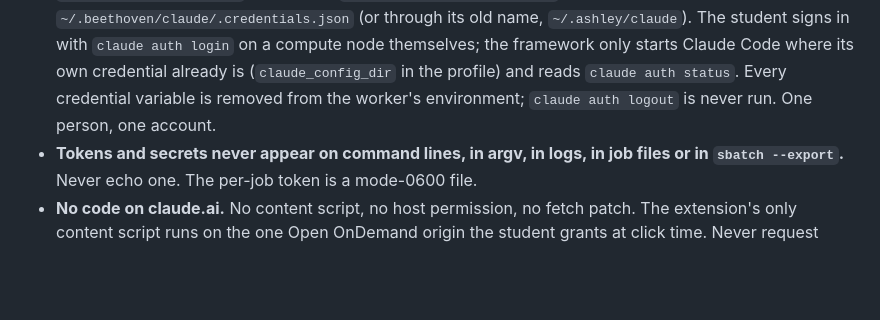
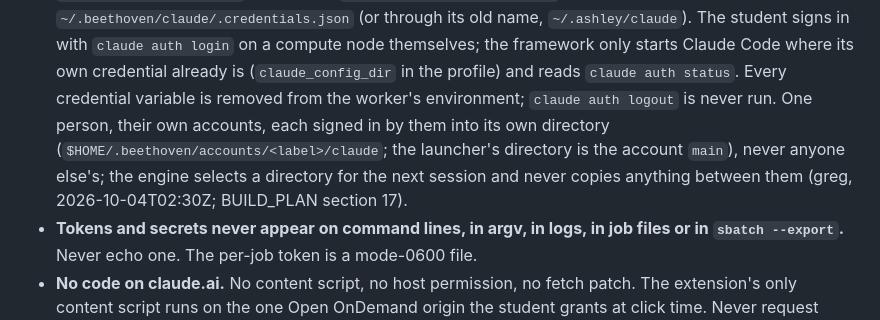
Before and after one commit to OpenSpineConsortium/beethoven-extension, a Markdown page: CLAUDE.md, the part around the change. Drawn GitHub-style; blank space fills up the shorter version.

Commit message:
CLAUDE.md: one person may sign in several of their own accounts, each in its own directory
greg decided on 2026-10-04 that several of his own Claude accounts run at once on the grid, each
signed in by him into its own directory, with nothing of ours ever reading or copying between them.
The sentence "One person, one account." is replaced by that rule; the credential rule itself is
unchanged. The design is BUILD_PLAN section 17 in the project files.

Co-Authored-By: Claude Fable 5.1 <noreply@anthropic.com>
Claude-Session: https://claude.ai/code/session_01UKfRdtryoFQbLHPV4PxCSw

```diff
--- a/CLAUDE.md
+++ b/CLAUDE.md
@@ -52,7 +52,7 @@ name and identifier carry no university name.
   signs in with `claude auth login` on a compute node themselves; the framework only starts Claude
   Code where its own credential already is (`claude_config_dir` in the profile) and reads `claude
   auth status`. Every credential variable is removed from the worker's environment; `claude auth
-  logout` is never run. One person, one account.
+  logout` is never run. One person, their own accounts, each signed in by them into its own directory (`$HOME/.beethoven/accounts/<label>/claude`; the launcher's directory is the account `main`), never anyone else's; the engine selects a directory for the next session and never copies anything between them (greg, 2026-10-04T02:30Z; BUILD_PLAN section 17).
 - **Tokens and secrets never appear on command lines, in argv, in logs, in job files or in
   `sbatch --export`.** Never echo one. The per-job token is a mode-0600 file.
 - **No code on claude.ai.** No content script, no host permission, no fetch patch. The extension's only
```
